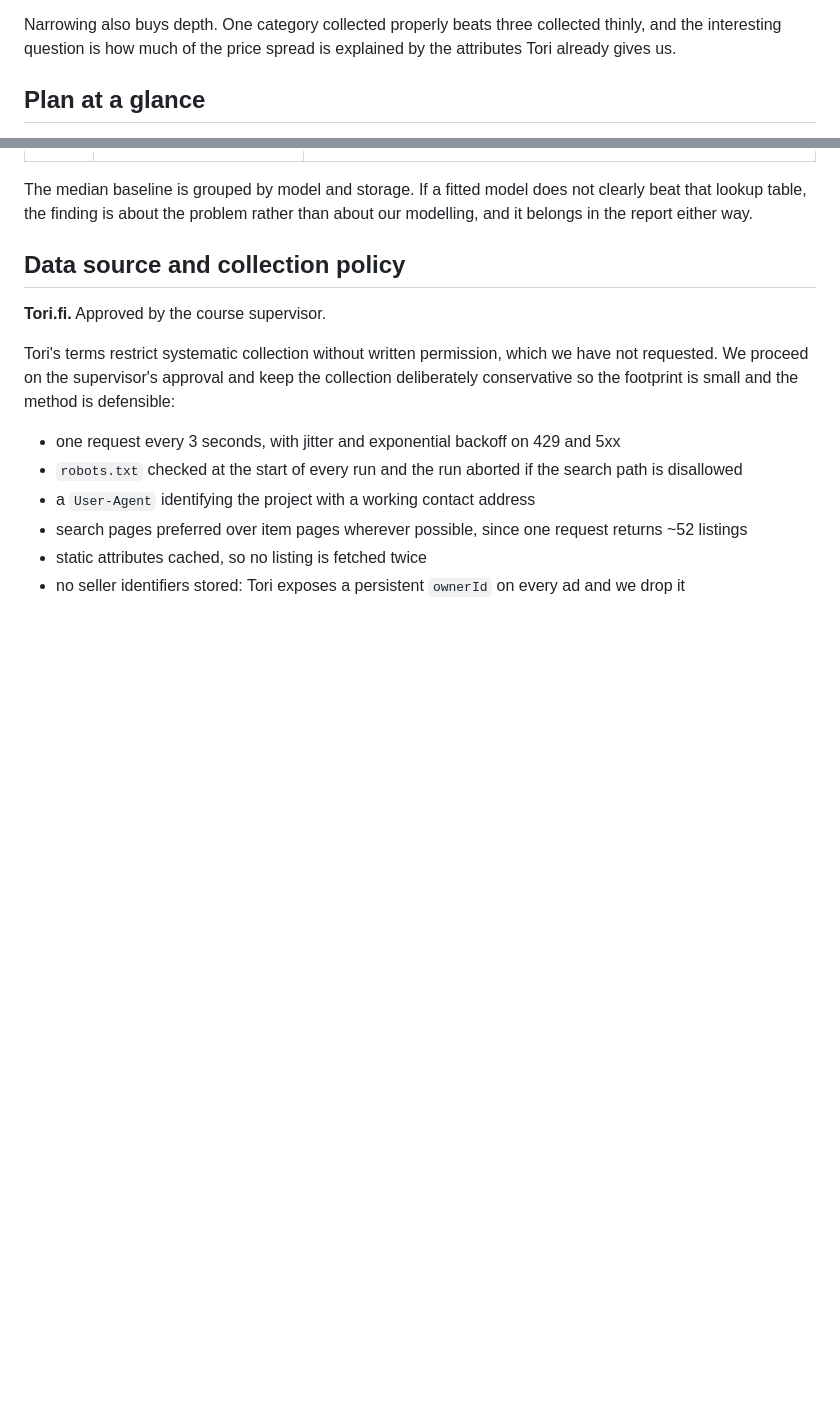
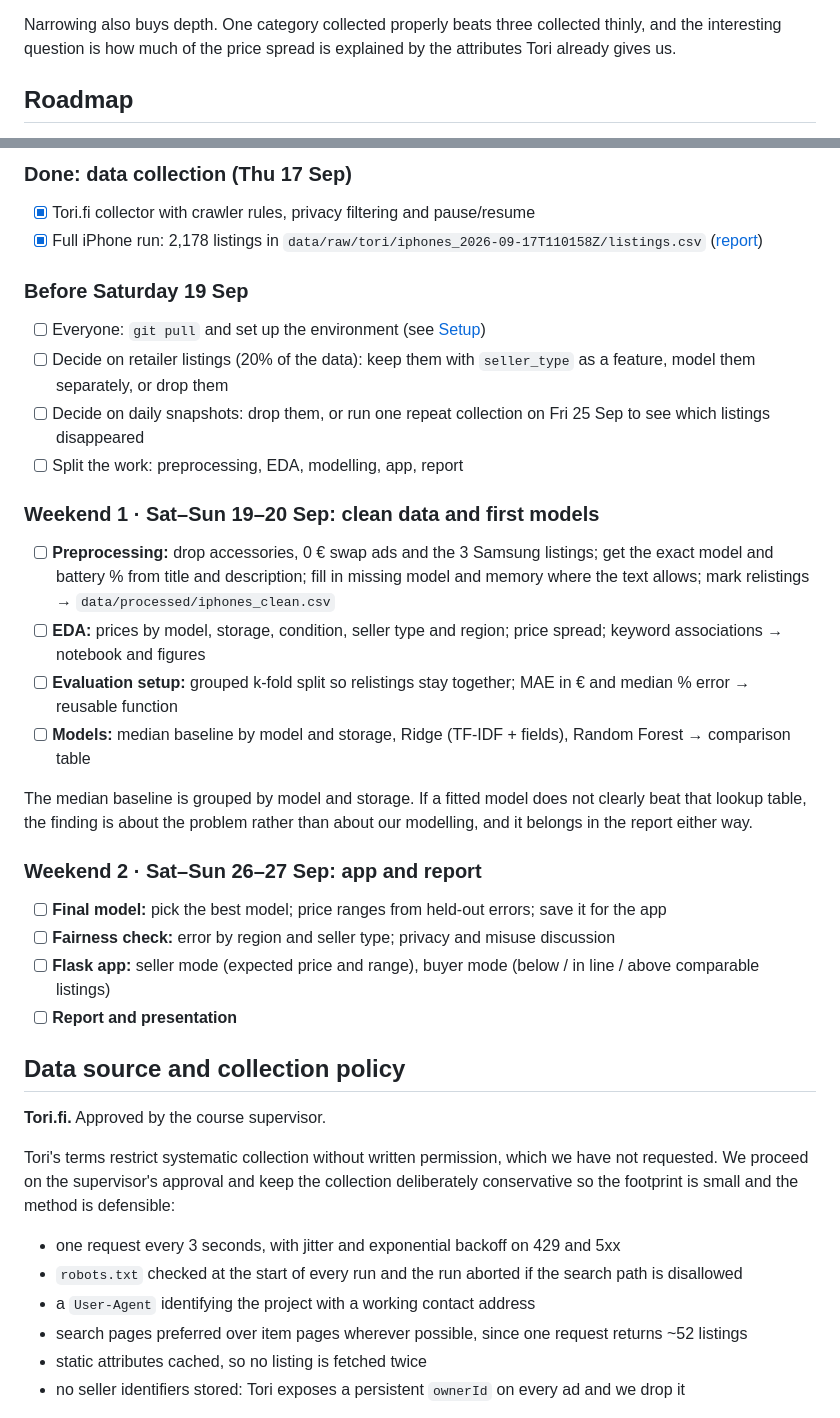
Before and after one commit to HashirSalam/priced-right, a Markdown page: README.md, 2 parts joined by grey strips. Rendered like a GitHub page; blank space fills up the shorter version.

```diff
--- a/README.md
+++ b/README.md
@@ -25,5 +25,5 @@ Narrowing also buys depth. One category collected properly beats three collected
 the interesting question is how much of the price spread is explained by the attributes Tori
 already gives us.
 
-## Plan at a glance
+## Roadmap
 
@@ -37,7 +53,32 @@ already gives us.
+### Done: data collection (Thu 17 Sep)
+
+- [x] Tori.fi collector with crawler rules, privacy filtering and pause/resume
+- [x] Full iPhone run: 2,178 listings in `data/raw/tori/iphones_2026-09-17T110158Z/listings.csv` ([report](docs/runs/iphones_2026-09-17T110158Z.md))
+
+### Before Saturday 19 Sep
+
+- [ ] Everyone: `git pull` and set up the environment (see [Setup](#setup))
+- [ ] Decide on retailer listings (20% of the data): keep them with `seller_type` as a feature, model them separately, or drop them
+- [ ] Decide on daily snapshots: drop them, or run one repeat collection on Fri 25 Sep to see which listings disappeared
+- [ ] Split the work: preprocessing, EDA, modelling, app, report
+
+### Weekend 1 · Sat–Sun 19–20 Sep: clean data and first models
+
+- [ ] **Preprocessing:** drop accessories, 0 € swap ads and the 3 Samsung listings; get the exact model and battery % from title and description; fill in missing model and memory where the text allows; mark relistings → `data/processed/iphones_clean.csv`
+- [ ] **EDA:** prices by model, storage, condition, seller type and region; price spread; keyword associations → notebook and figures
+- [ ] **Evaluation setup:** grouped k-fold split so relistings stay together; MAE in € and median % error → reusable function
+- [ ] **Models:** median baseline by model and storage, Ridge (TF-IDF + fields), Random Forest → comparison table
 
 The median baseline is grouped by model and storage. If a fitted model does not clearly beat
 that lookup table, the finding is about the problem rather than about our modelling, and it
 belongs in the report either way.
+
+### Weekend 2 · Sat–Sun 26–27 Sep: app and report
+
+- [ ] **Final model:** pick the best model; price ranges from held-out errors; save it for the app
+- [ ] **Fairness check:** error by region and seller type; privacy and misuse discussion
+- [ ] **Flask app:** seller mode (expected price and range), buyer mode (below / in line / above comparable listings)
+- [ ] **Report and presentation**
 
 ## Data source and collection policy
 
```
Also changed, not shown: other parts of README.md (+23 -7 lines).
